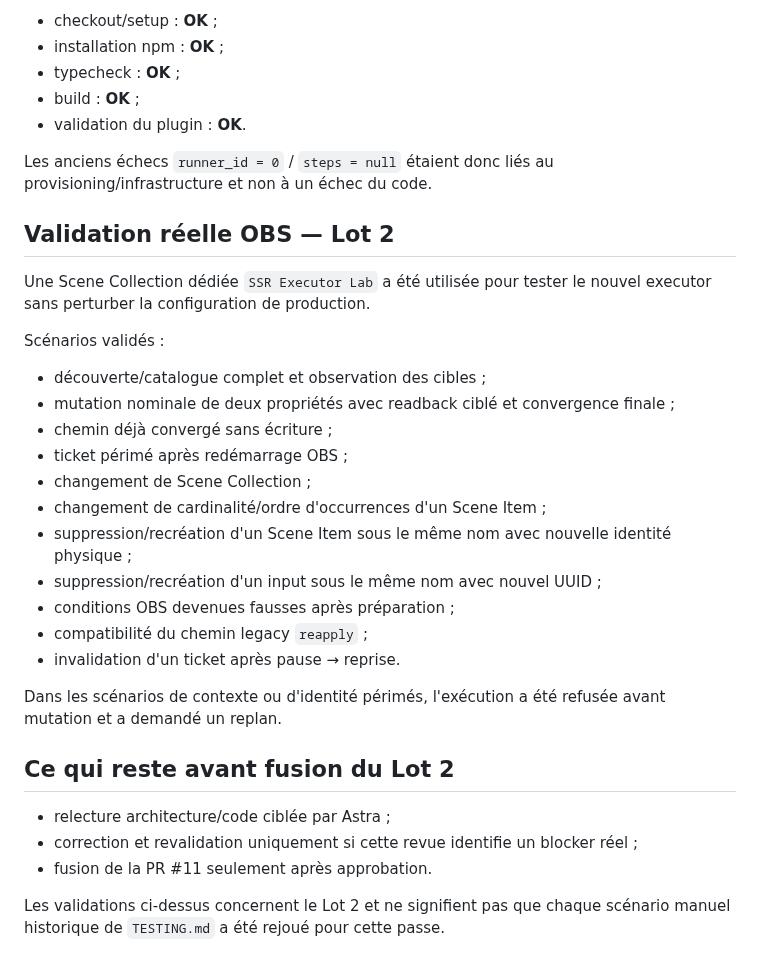
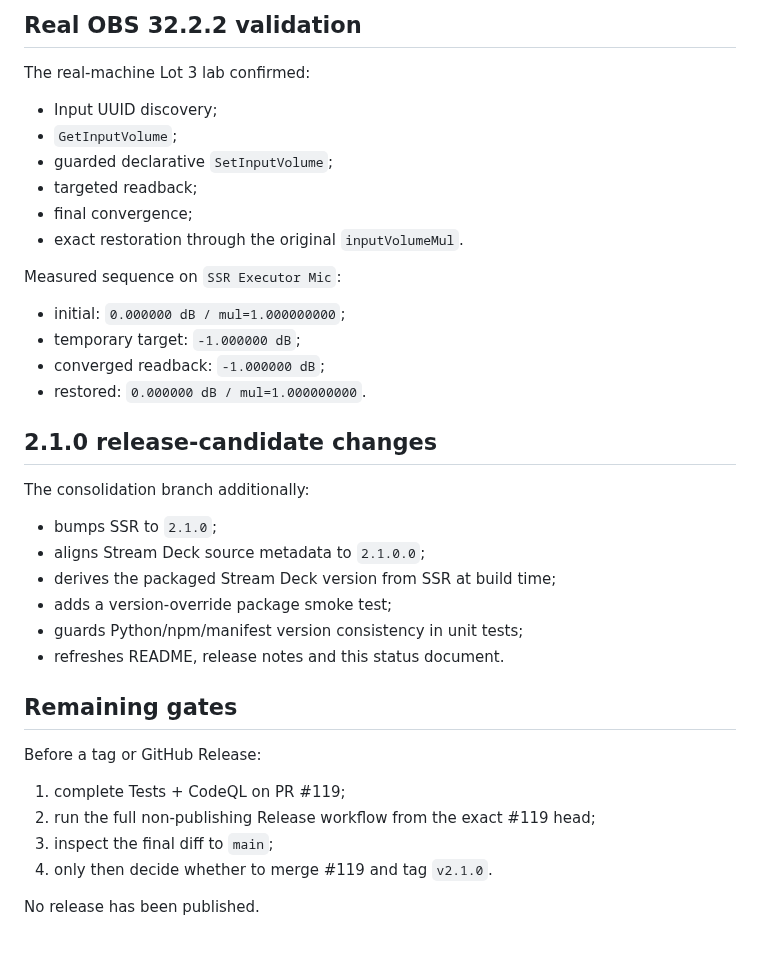
Before and after one commit to Ducrosr/StreamStateRouter, a Markdown page: BUILD_STATUS.md, the part around one of its changes. Drawn GitHub-style.

```diff
--- a/BUILD_STATUS.md
+++ b/BUILD_STATUS.md
@@ -60,36 +80,40 @@ Le workflow **Tests** du head `8655cedeaa383945b4a91714ff8f20ee6bad3d59` est ent
 
-- checkout/setup : **OK** ;
-- installation npm : **OK** ;
-- typecheck : **OK** ;
-- build : **OK** ;
-- validation du plugin : **OK**.
+## Real OBS 32.2.2 validation
 
-Les anciens échecs `runner_id = 0` / `steps = null` étaient donc liés au provisioning/infrastructure et non à un échec du code.
+The real-machine Lot 3 lab confirmed:
 
-## Validation réelle OBS — Lot 2
+- Input UUID discovery;
+- `GetInputVolume`;
+- guarded declarative `SetInputVolume`;
+- targeted readback;
+- final convergence;
+- exact restoration through the original `inputVolumeMul`.
 
-Une Scene Collection dédiée `SSR Executor Lab` a été utilisée pour tester le nouvel executor sans perturber la configuration de production.
+Measured sequence on `SSR Executor Mic`:
 
-Scénarios validés :
+- initial: `0.000000 dB / mul=1.000000000`;
+- temporary target: `-1.000000 dB`;
+- converged readback: `-1.000000 dB`;
+- restored: `0.000000 dB / mul=1.000000000`.
 
-- découverte/catalogue complet et observation des cibles ;
-- mutation nominale de deux propriétés avec readback ciblé et convergence finale ;
-- chemin déjà convergé sans écriture ;
-- ticket périmé après redémarrage OBS ;
-- changement de Scene Collection ;
-- changement de cardinalité/ordre d'occurrences d'un Scene Item ;
-- suppression/recréation d'un Scene Item sous le même nom avec nouvelle identité physique ;
-- suppression/recréation d'un input sous le même nom avec nouvel UUID ;
-- conditions OBS devenues fausses après préparation ;
-- compatibilité du chemin legacy `reapply` ;
-- invalidation d'un ticket après pause → reprise.
+## 2.1.0 release-candidate changes
 
-Dans les scénarios de contexte ou d'identité périmés, l'exécution a été refusée avant mutation et a demandé un replan.
+The consolidation branch additionally:
 
-## Ce qui reste avant fusion du Lot 2
+- bumps SSR to `2.1.0`;
+- aligns Stream Deck source metadata to `2.1.0.0`;
+- derives the packaged Stream Deck version from SSR at build time;
+- adds a version-override package smoke test;
+- guards Python/npm/manifest version consistency in unit tests;
+- refreshes README, release notes and this status document.
 
-- relecture architecture/code ciblée par Astra ;
-- correction et revalidation uniquement si cette revue identifie un blocker réel ;
-- fusion de la PR #11 seulement après approbation.
+## Remaining gates
 
-Les validations ci-dessus concernent le Lot 2 et ne signifient pas que chaque scénario manuel historique de `TESTING.md` a été rejoué pour cette passe.
+Before a tag or GitHub Release:
+
+1. complete Tests + CodeQL on PR #119;
+2. run the full non-publishing Release workflow from the exact #119 head;
+3. inspect the final diff to `main`;
+4. only then decide whether to merge #119 and tag `v2.1.0`.
+
+No release has been published.
```
Also changed, not shown: other parts of BUILD_STATUS.md (+59 -39 lines).
